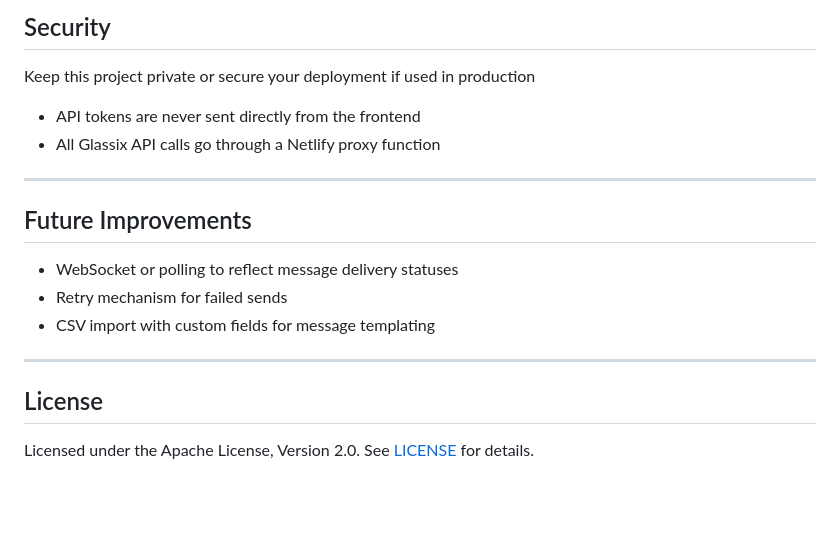
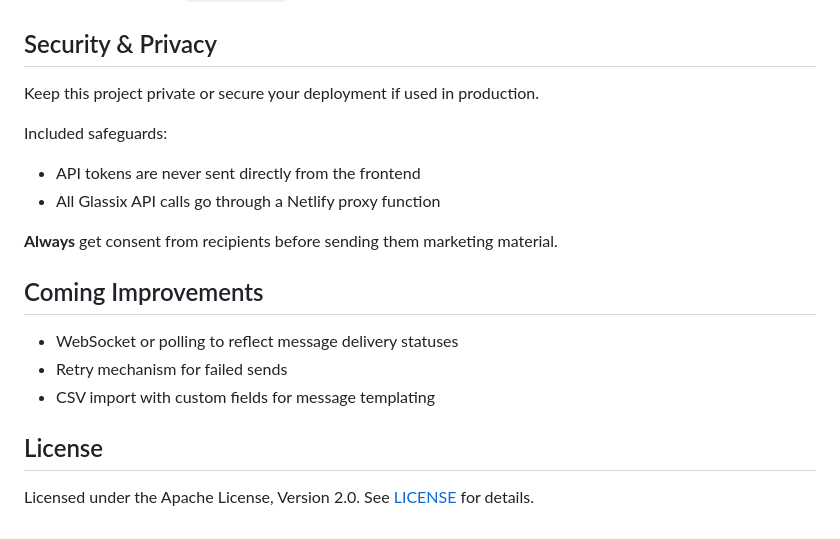
Before and after one commit to Glassix/js-examples, a Markdown page: whatsapp-bulk-sender/README.md, the part around one of its changes. Rendered like a GitHub page; blank space fills up the shorter version.

```diff
--- a/whatsapp-bulk-sender/README.md
+++ b/whatsapp-bulk-sender/README.md
@@ -106,20 +106,24 @@ publish = "public"
 
-## Security
 
-Keep this project private or secure your deployment if used in production
+## Security & Privacy
 
+Keep this project private or secure your deployment if used in production.
+
+Included safeguards:
 - API tokens are never sent directly from the frontend
 - All Glassix API calls go through a Netlify proxy function
 
----
+**Always** get consent from recipients before sending them marketing material.
 
-## Future Improvements
+
+
+## Coming Improvements
 
 - WebSocket or polling to reflect message delivery statuses
 - Retry mechanism for failed sends
 - CSV import with custom fields for message templating
 
----
+
 
 ## License
 
```
Also changed, not shown: other parts of whatsapp-bulk-sender/README.md (+19 -19 lines).
